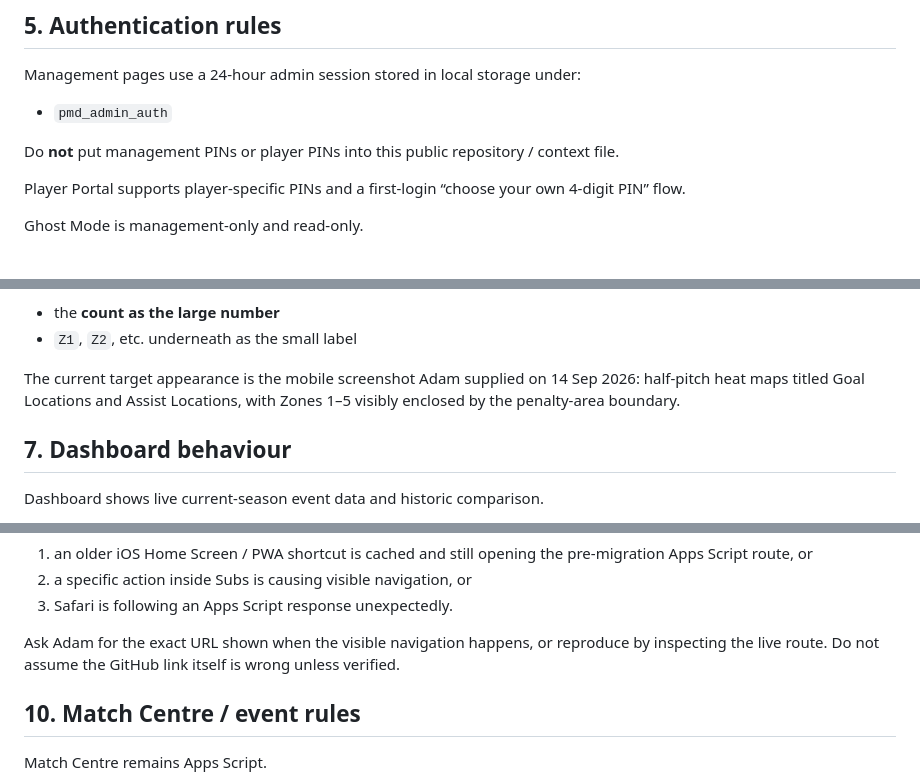
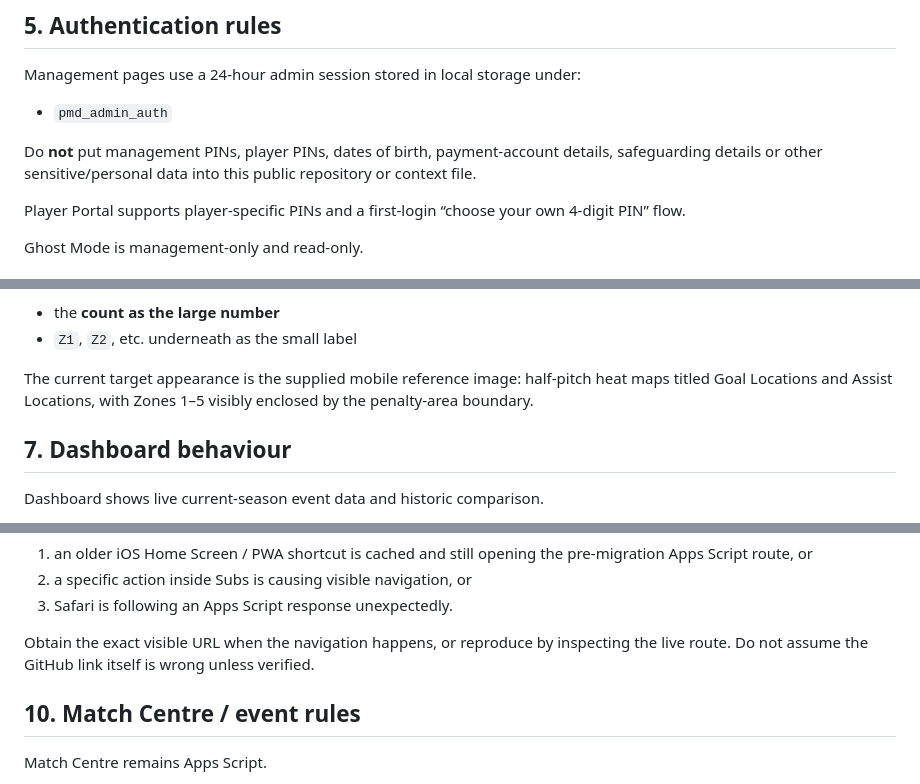
Before and after one commit to PerranporthAFCMens/Perranporth, a Markdown page: PROJECT_CONTEXT.md, 3 parts joined by grey strips. Rendered like a GitHub page.

```diff
--- a/PROJECT_CONTEXT.md
+++ b/PROJECT_CONTEXT.md
@@ -122,7 +120,7 @@ The latest Subs optimisation combined startup calls so it does not serially do v
 Management pages use a 24-hour admin session stored in local storage under:
 - `pmd_admin_auth`
 
-Do **not** put management PINs or player PINs into this public repository / context file.
+Do **not** put management PINs, player PINs, dates of birth, payment-account details, safeguarding details or other sensitive/personal data into this public repository or context file.
 
 Player Portal supports player-specific PINs and a first-login “choose your own 4-digit PIN” flow.
 
@@ -190,7 +188,7 @@ The zone tiles should display:
 - the **count as the large number**
 - `Z1`, `Z2`, etc. underneath as the small label
 
-The current target appearance is the mobile screenshot Adam supplied on 14 Sep 2026: half-pitch heat maps titled Goal Locations and Assist Locations, with Zones 1–5 visibly enclosed by the penalty-area boundary.
+The current target appearance is the supplied mobile reference image: half-pitch heat maps titled Goal Locations and Assist Locations, with Zones 1–5 visibly enclosed by the penalty-area boundary.
 
 ## 7. Dashboard behaviour
 
@@ -251,7 +249,7 @@ Investigate whether:
 2. a specific action inside Subs is causing visible navigation, or
 3. Safari is following an Apps Script response unexpectedly.
 
-Ask Adam for the exact URL shown when the visible navigation happens, or reproduce by inspecting the live route. Do not assume the GitHub link itself is wrong unless verified.
+Obtain the exact visible URL when the navigation happens, or reproduce by inspecting the live route. Do not assume the GitHub link itself is wrong unless verified.
 
 ## 10. Match Centre / event rules
 
```
Also changed, not shown: other parts of PROJECT_CONTEXT.md (+27 -57 lines).
